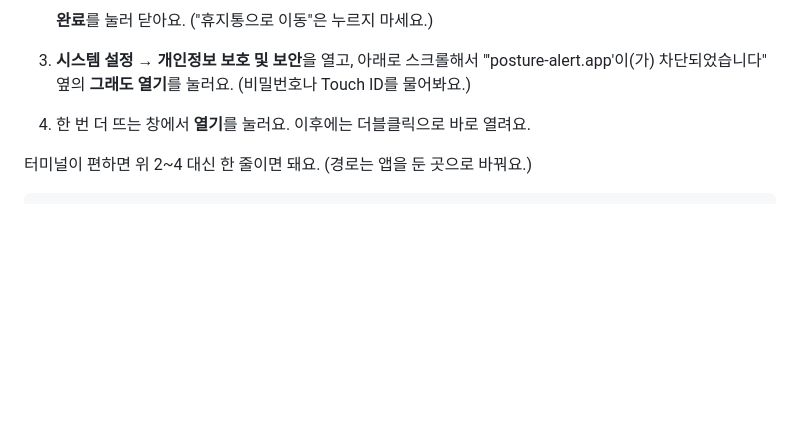
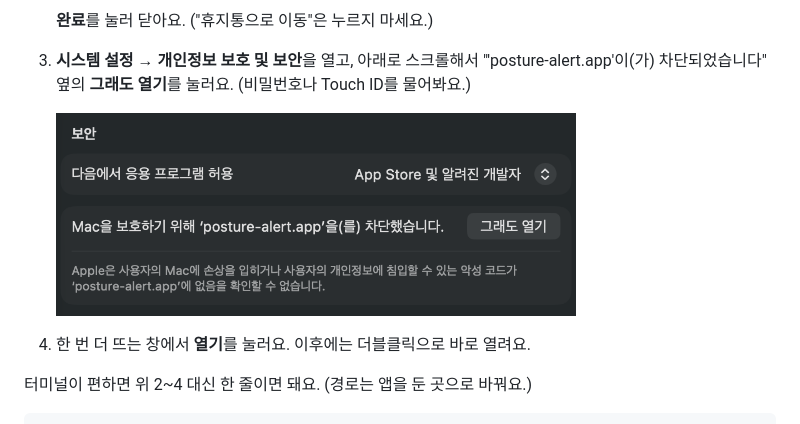
Before and after one commit to JiwonLee42/posture_alert, a Markdown page: README.md, the part around the change. GitHub-like rendering; pictures changed too: docs/screenshots/mac_privacy_v2.png (added); blank space fills up the shorter version.

Commit message:
README: add Mac privacy settings screenshot

```diff
--- a/README.md
+++ b/README.md
@@ -43,6 +43,8 @@
 
    **완료**를 눌러 닫아요. ("휴지통으로 이동"은 누르지 마세요.)
 3. **시스템 설정 → 개인정보 보호 및 보안**을 열고, 아래로 스크롤해서 "'posture-alert.app'이(가) 차단되었습니다" 옆의 **그래도 열기**를 눌러요. (비밀번호나 Touch ID를 물어봐요.)
+
+   <img src="docs/screenshots/mac_privacy_v2.png" width="520" alt="개인정보 보호 및 보안의 그래도 열기 버튼">
 4. 한 번 더 뜨는 창에서 **열기**를 눌러요. 이후에는 더블클릭으로 바로 열려요.
 
 터미널이 편하면 위 2~4 대신 한 줄이면 돼요. (경로는 앱을 둔 곳으로 바꿔요.)
```
